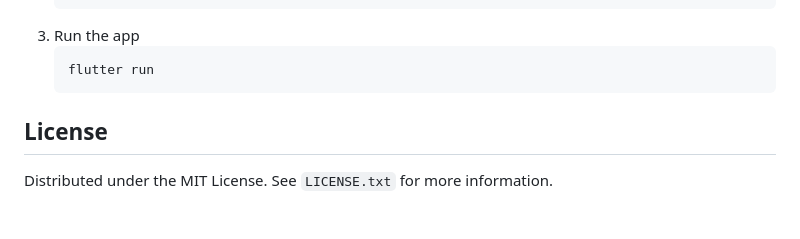
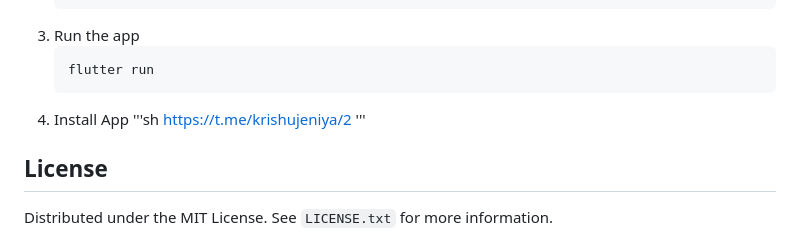
Before and after one commit to krishujeniya/EchoNest-The-Social-Media-App, a Markdown page: README.md, the part around the change. Drawn GitHub-style; blank space fills up the shorter version.

````diff
--- a/README.md
+++ b/README.md
@@ -102,6 +102,10 @@ To get a local copy up and running, follow these steps.
    ```sh
    flutter run
    ```
+4. Install App
+   '''sh
+https://t.me/krishujeniya/2
+   '''
 
 <!-- LICENSE -->
 ## License
````
